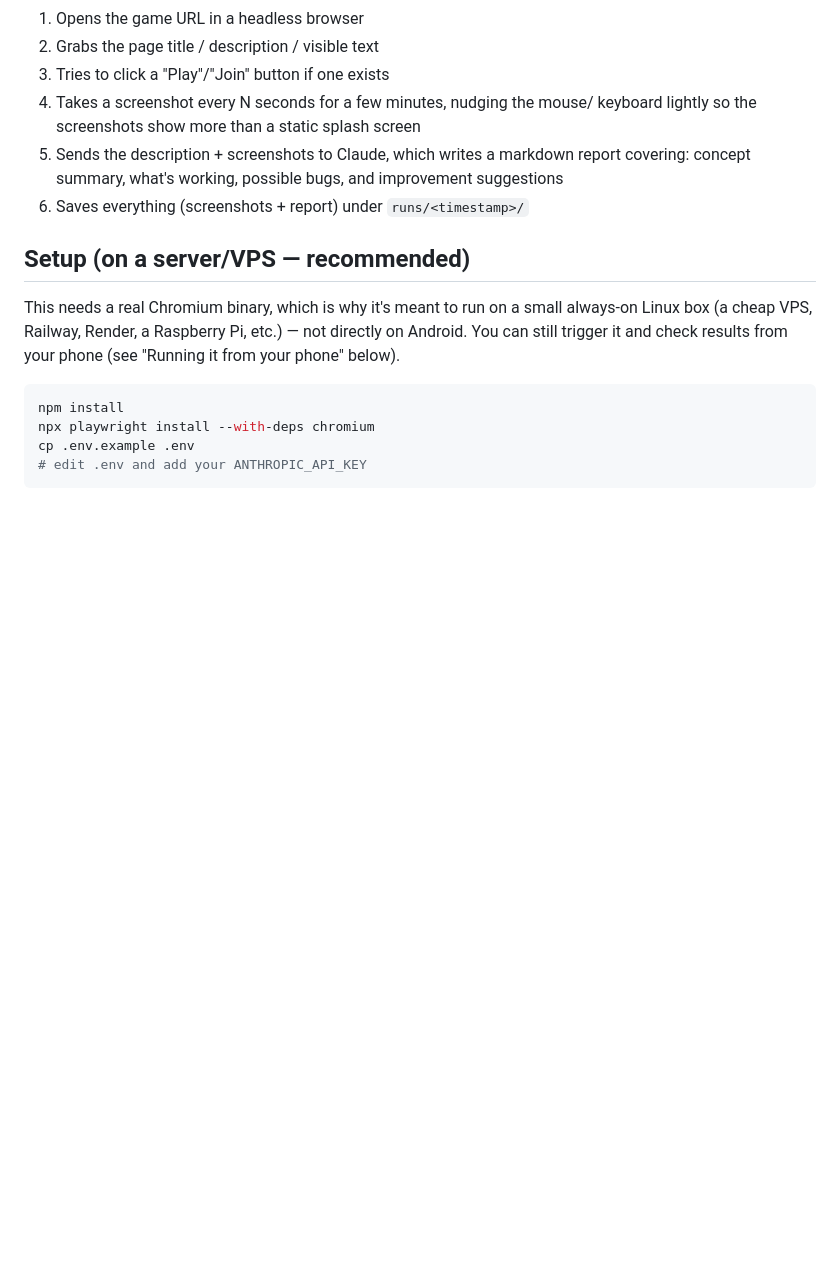
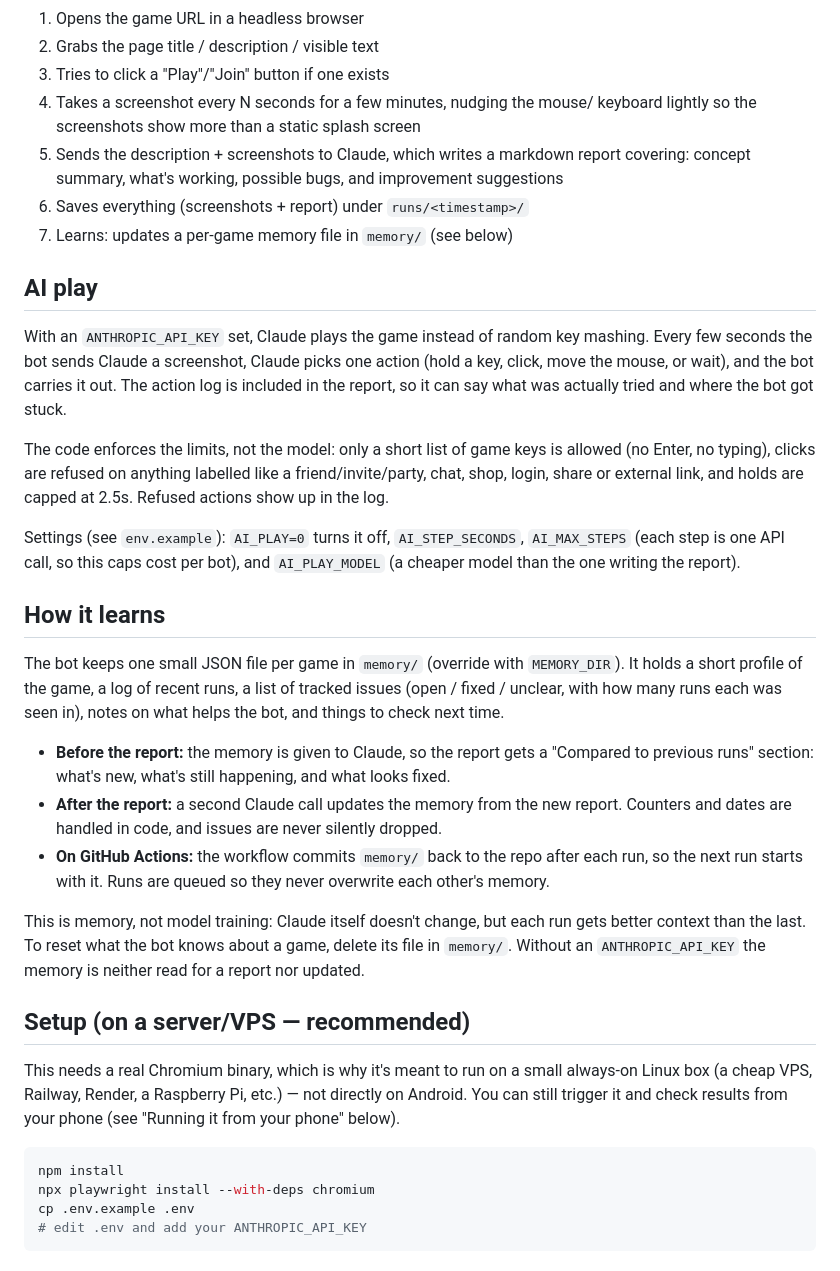
Before and after one commit to snapplerap-c00l/Bot_AO, a Markdown page: README.md, the part around the change. Rendered like a GitHub page; blank space fills up the shorter version.

Commit message:
Enhance README with AI play and learning sections
Expanded the README to include details on AI play and learning mechanisms.

```diff
--- a/README.md
+++ b/README.md
@@ -15,6 +15,46 @@ report for the developer.
    report covering: concept summary, what's working, possible bugs, and
    improvement suggestions
 6. Saves everything (screenshots + report) under `runs/<timestamp>/`
+7. Learns: updates a per-game memory file in `memory/` (see below)
+
+## AI play
+
+With an `ANTHROPIC_API_KEY` set, Claude plays the game instead of random key
+mashing. Every few seconds the bot sends Claude a screenshot, Claude picks one
+action (hold a key, click, move the mouse, or wait), and the bot carries it out.
+The action log is included in the report, so it can say what was actually tried
+and where the bot got stuck.
+
+The code enforces the limits, not the model: only a short list of game keys is
+allowed (no Enter, no typing), clicks are refused on anything labelled like a
+friend/invite/party, chat, shop, login, share or external link, and holds are
+capped at 2.5s. Refused actions show up in the log.
+
+Settings (see `env.example`): `AI_PLAY=0` turns it off, `AI_STEP_SECONDS`,
+`AI_MAX_STEPS` (each step is one API call, so this caps cost per bot), and
+`AI_PLAY_MODEL` (a cheaper model than the one writing the report).
+
+## How it learns
+
+The bot keeps one small JSON file per game in `memory/` (override with
+`MEMORY_DIR`). It holds a short profile of the game, a log of recent runs, a
+list of tracked issues (open / fixed / unclear, with how many runs each was
+seen in), notes on what helps the bot, and things to check next time.
+
+- **Before the report:** the memory is given to Claude, so the report gets a
+  "Compared to previous runs" section: what's new, what's still happening, and
+  what looks fixed.
+- **After the report:** a second Claude call updates the memory from the new
+  report. Counters and dates are handled in code, and issues are never
+  silently dropped.
+- **On GitHub Actions:** the workflow commits `memory/` back to the repo after
+  each run, so the next run starts with it. Runs are queued so they never
+  overwrite each other's memory.
+
+This is memory, not model training: Claude itself doesn't change, but each run
+gets better context than the last. To reset what the bot knows about a game,
+delete its file in `memory/`. Without an `ANTHROPIC_API_KEY` the memory is
+neither read for a report nor updated.
 
 ## Setup (on a server/VPS — recommended)
 
```
